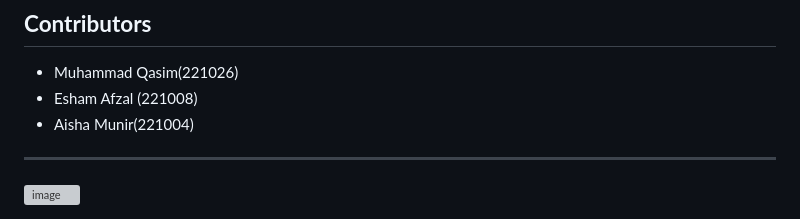
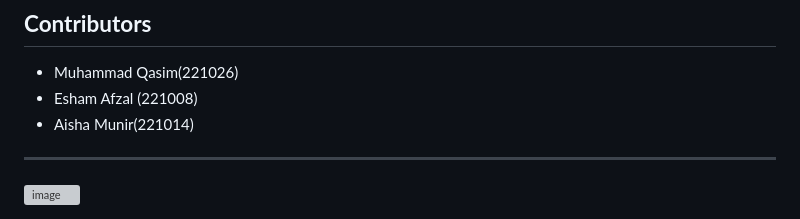
Before and after one commit to Qasim5171/devoops-Assignment, a Markdown page: README.md, the part around the change. Drawn GitHub-style; grey boxes are pictures that could not be loaded.

```diff
--- a/README.md
+++ b/README.md
@@ -151,7 +151,7 @@ Example Response:
 
 -  Muhammad Qasim(221026)
 - Esham Afzal (221008)
-- Aisha Munir(221004)
+- Aisha Munir(221014)
 
 ---
 
```
